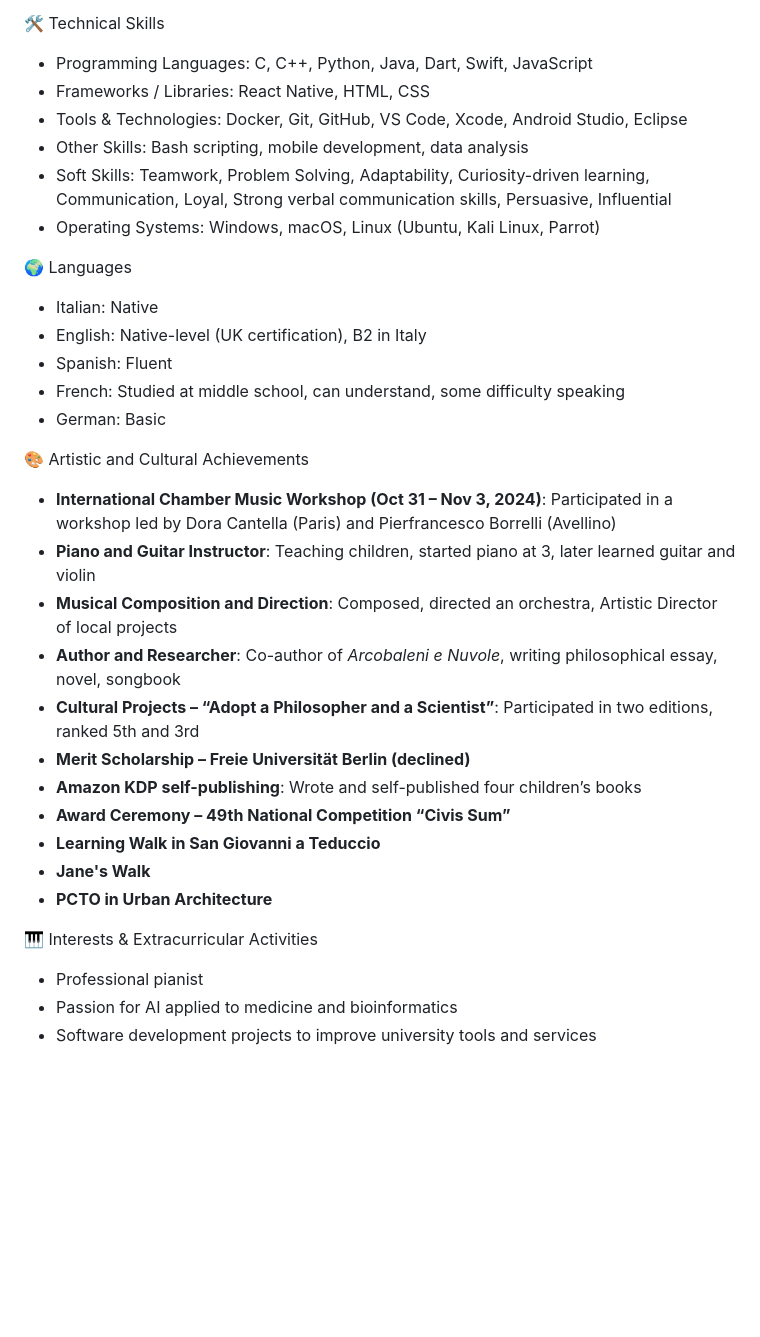
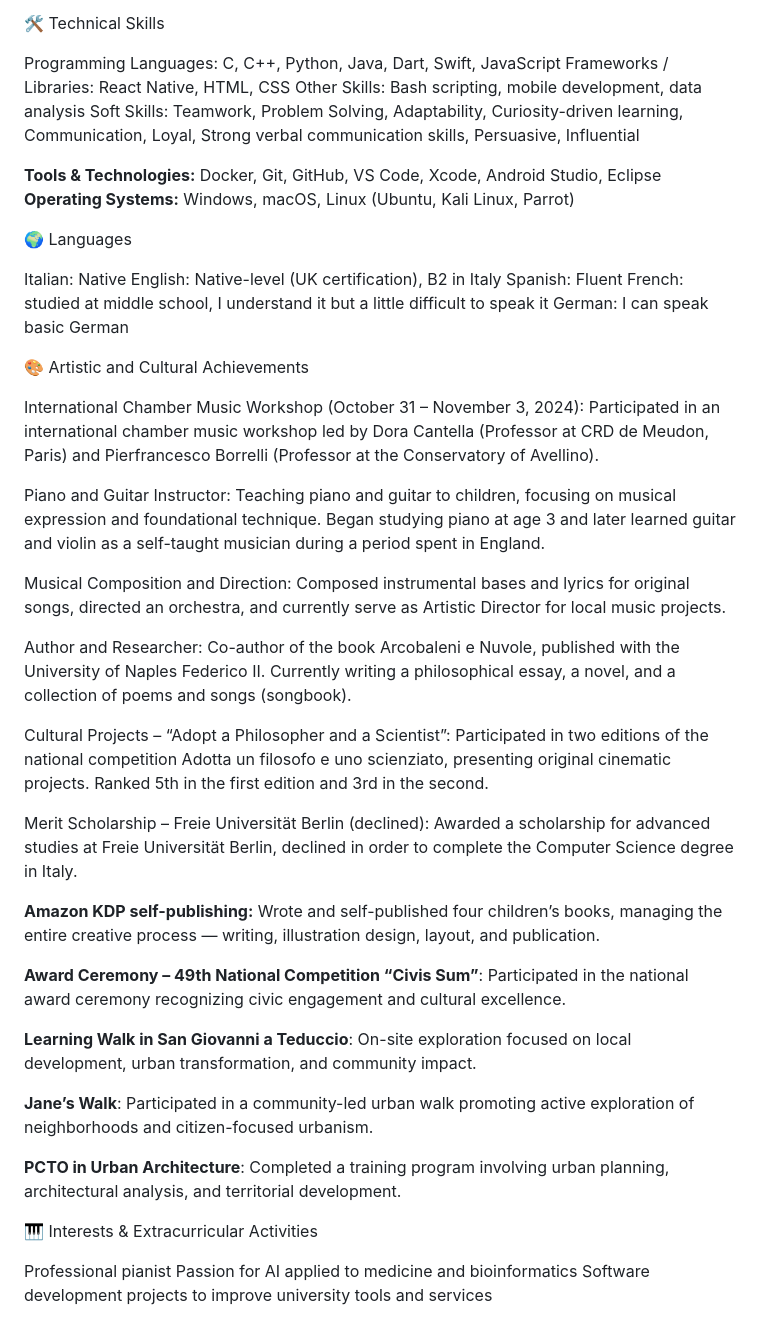
Before and after one commit to PierfrancescoAmendola/PierfrancescoAmendola, a Markdown page: README.md, the part around one of its changes. GitHub-like rendering; blank space fills up the shorter version.

```diff
--- a/README.md
+++ b/README.md
@@ -65,33 +87,48 @@ Enrollment: 2018–2023
 
 🛠️ Technical Skills
-- Programming Languages: C, C++, Python, Java, Dart, Swift, JavaScript
-- Frameworks / Libraries: React Native, HTML, CSS
-- Tools & Technologies: Docker, Git, GitHub, VS Code, Xcode, Android Studio, Eclipse
-- Other Skills: Bash scripting, mobile development, data analysis
-- Soft Skills: Teamwork, Problem Solving, Adaptability, Curiosity-driven learning, Communication, Loyal, Strong verbal communication skills, Persuasive, Influential
-- Operating Systems: Windows, macOS, Linux (Ubuntu, Kali Linux, Parrot)
+
+Programming Languages: C, C++, Python, Java, Dart, Swift, JavaScript
+Frameworks / Libraries: React Native, HTML, CSS
+Other Skills: Bash scripting, mobile development, data analysis
+Soft Skills: Teamwork, Problem Solving, Adaptability, Curiosity-driven learning, Communication, Loyal, Strong verbal communication skills, Persuasive, Influential
+
+**Tools & Technologies:** Docker, Git, GitHub, VS Code, Xcode, Android Studio, Eclipse
+**Operating Systems:** Windows, macOS, Linux (Ubuntu, Kali Linux, Parrot)
 
 🌍 Languages
-- Italian: Native
-- English: Native-level (UK certification), B2 in Italy
-- Spanish: Fluent
-- French: Studied at middle school, can understand, some difficulty speaking
-- German: Basic
+
+Italian: Native
+English: Native-level (UK certification), B2 in Italy
+Spanish: Fluent
+French: studied at middle school, I understand it but a little difficult to speak it
+German: I can speak basic German
 
 🎨 Artistic and Cultural Achievements
-- **International Chamber Music Workshop (Oct 31 – Nov 3, 2024)**: Participated in a workshop led by Dora Cantella (Paris) and Pierfrancesco Borrelli (Avellino)
-- **Piano and Guitar Instructor**: Teaching children, started piano at 3, later learned guitar and violin
-- **Musical Composition and Direction**: Composed, directed an orchestra, Artistic Director of local projects
-- **Author and Researcher**: Co-author of *Arcobaleni e Nuvole*, writing philosophical essay, novel, songbook
-- **Cultural Projects – “Adopt a Philosopher and a Scientist”**: Participated in two editions, ranked 5th and 3rd
-- **Merit Scholarship – Freie Universität Berlin (declined)**
-- **Amazon KDP self-publishing**: Wrote and self-published four children’s books
-- **Award Ceremony – 49th National Competition “Civis Sum”**
-- **Learning Walk in San Giovanni a Teduccio**
-- **Jane's Walk**
-- **PCTO in Urban Architecture**
+
+International Chamber Music Workshop (October 31 – November 3, 2024): Participated in an international chamber music workshop led by Dora Cantella (Professor at CRD de Meudon, Paris) and Pierfrancesco Borrelli (Professor at the Conservatory of Avellino).
+
+Piano and Guitar Instructor: Teaching piano and guitar to children, focusing on musical expression and foundational technique. Began studying piano at age 3 and later learned guitar and violin as a self-taught musician during a period spent in England.
+
+Musical Composition and Direction: Composed instrumental bases and lyrics for original songs, directed an orchestra, and currently serve as Artistic Director for local music projects.
+
+Author and Researcher: Co-author of the book Arcobaleni e Nuvole, published with the University of Naples Federico II. Currently writing a philosophical essay, a novel, and a collection of poems and songs (songbook).
+
+Cultural Projects – “Adopt a Philosopher and a Scientist”: Participated in two editions of the national competition Adotta un filosofo e uno scienziato, presenting original cinematic projects. Ranked 5th in the first edition and 3rd in the second.
+
+Merit Scholarship – Freie Universität Berlin (declined): Awarded a scholarship for advanced studies at Freie Universität Berlin, declined in order to complete the Computer Science degree in Italy.
+
+**Amazon KDP self-publishing:** Wrote and self-published four children’s books, managing the entire creative process — writing, illustration design, layout, and publication.
+
+**Award Ceremony – 49th National Competition “Civis Sum”**: Participated in the national award ceremony recognizing civic engagement and cultural excellence.
+
+**Learning Walk in San Giovanni a Teduccio**: On-site exploration focused on local development, urban transformation, and community impact.
+
+**Jane’s Walk**: Participated in a community-led urban walk promoting active exploration of neighborhoods and citizen-focused urbanism.
+
+**PCTO in Urban Architecture**: Completed a training program involving urban planning, architectural analysis, and territorial development.
 
 🎹 Interests & Extracurricular Activities
-- Professional pianist
-- Passion for AI applied to medicine and bioinformatics
-- Software development projects to improve university tools and services
+
+Professional pianist
+Passion for AI applied to medicine and bioinformatics
+Software development projects to improve university tools and services
```
Also changed, not shown: other parts of README.md (+56 -34 lines).
